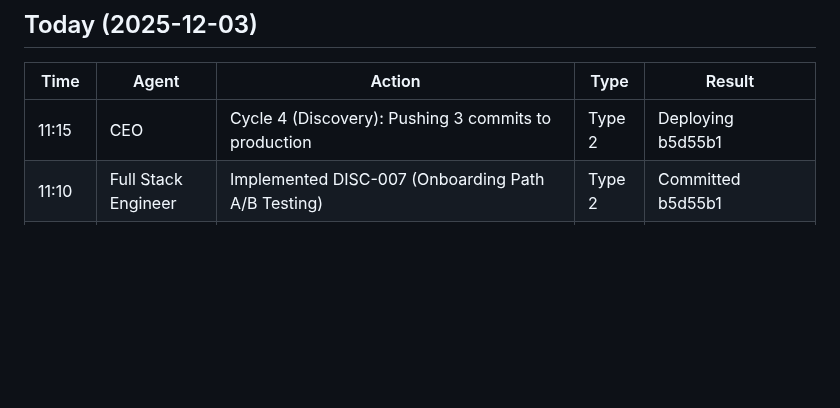
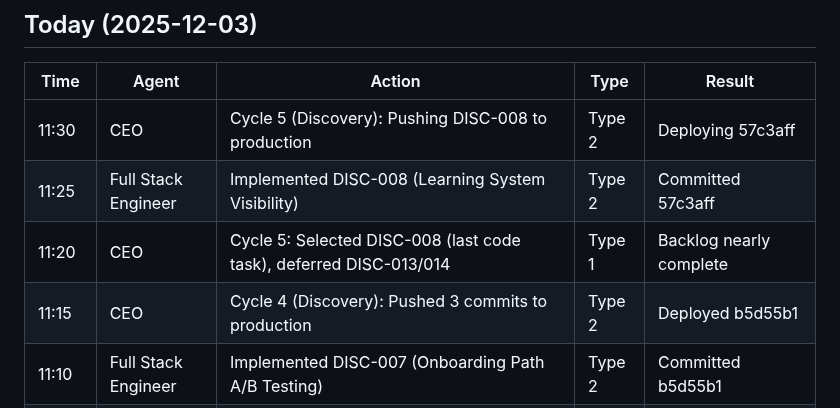
Before and after one commit to eddiesanjuan/quotedIT, a Markdown page: ACTION_LOG.md, the part around the change. Drawn GitHub-style; blank space fills up the shorter version.

```diff
--- a/ACTION_LOG.md
+++ b/ACTION_LOG.md
@@ -8,7 +8,10 @@
 
 | Time | Agent | Action | Type | Result |
 |------|-------|--------|------|--------|
-| 11:15 | CEO | Cycle 4 (Discovery): Pushing 3 commits to production | Type 2 | Deploying b5d55b1 |
+| 11:30 | CEO | Cycle 5 (Discovery): Pushing DISC-008 to production | Type 2 | Deploying 57c3aff |
+| 11:25 | Full Stack Engineer | Implemented DISC-008 (Learning System Visibility) | Type 2 | Committed 57c3aff |
+| 11:20 | CEO | Cycle 5: Selected DISC-008 (last code task), deferred DISC-013/014 | Type 1 | Backlog nearly complete |
+| 11:15 | CEO | Cycle 4 (Discovery): Pushed 3 commits to production | Type 2 | Deployed b5d55b1 |
 | 11:10 | Full Stack Engineer | Implemented DISC-007 (Onboarding Path A/B Testing) | Type 2 | Committed b5d55b1 |
 | 11:10 | Frontend Engineer | Implemented DISC-009 (First Quote Celebration Enhancement) | Type 2 | Committed dd5c41e |
 | 11:10 | Full Stack Engineer | Implemented DISC-010 (Testimonial Collection System) | Type 2 | Committed fabe2c6 |
```
Also changed, not shown: ENGINEERING_STATE.md (+19 -17 lines).
